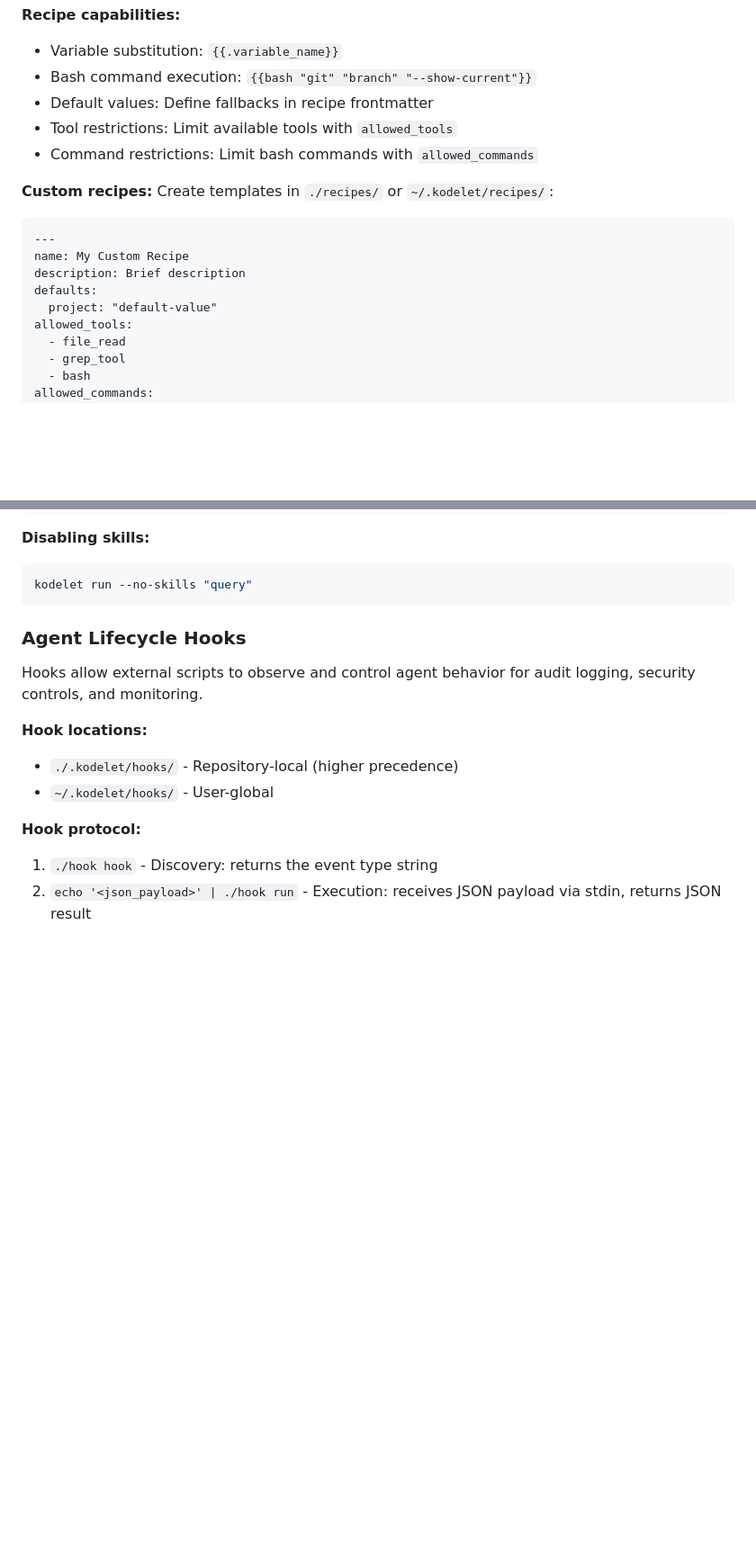
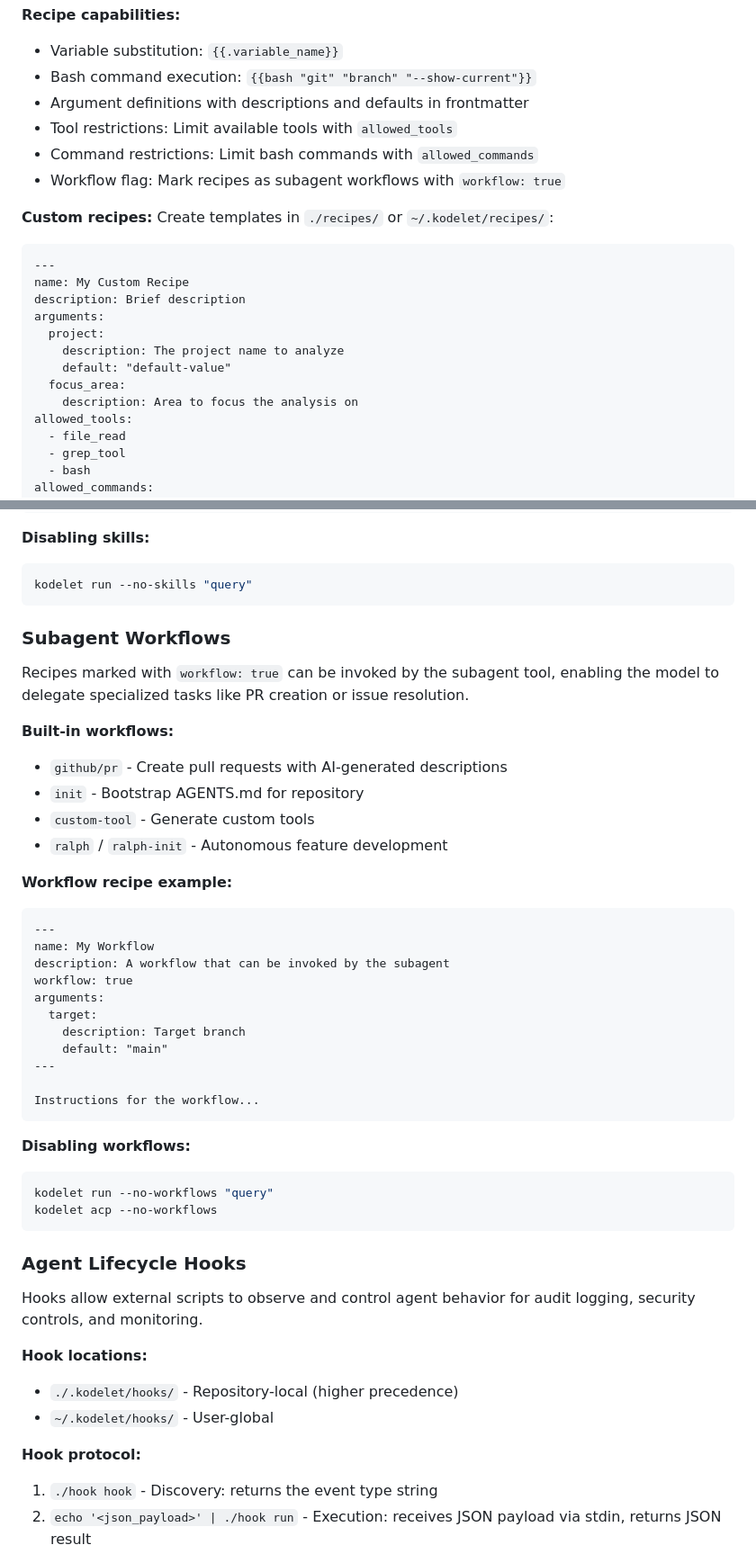
Before and after one commit to jingkaihe/kodelet, a Markdown page: skills/kodelet/SKILL.md, 2 parts joined by grey strips. Shown at 90% size. Drawn GitHub-style; blank space fills up the shorter version.

Commit message:
docs(skills): enhance recipe and workflow documentation with argument definitions and workflow flag
Co-authored-by: Kodelet <noreply@kodelet.com>
Signed-off-by: Jingkai He <jingkai@hey.com>

````diff
--- a/skills/kodelet/SKILL.md
+++ b/skills/kodelet/SKILL.md
@@ -95,9 +95,10 @@ kodelet run -r custom-tool --arg task="validate JSON" --arg global=true
 **Recipe capabilities:**
 - Variable substitution: `{{.variable_name}}`
 - Bash command execution: `{{bash "git" "branch" "--show-current"}}`
-- Default values: Define fallbacks in recipe frontmatter
+- Argument definitions with descriptions and defaults in frontmatter
 - Tool restrictions: Limit available tools with `allowed_tools`
 - Command restrictions: Limit bash commands with `allowed_commands`
+- Workflow flag: Mark recipes as subagent workflows with `workflow: true`
 
 **Custom recipes:**
 Create templates in `./recipes/` or `~/.kodelet/recipes/`:
@@ -106,8 +107,12 @@ Create templates in `./recipes/` or `~/.kodelet/recipes/`:
 ---
 name: My Custom Recipe
 description: Brief description
-defaults:
-  project: "default-value"
+arguments:
+  project:
+    description: The project name to analyze
+    default: "default-value"
+  focus_area:
+    description: Area to focus the analysis on
 allowed_tools:
   - file_read
   - grep_tool
@@ -179,6 +184,36 @@ skills:
 **Disabling skills:**
 ```bash
 kodelet run --no-skills "query"
+```
+
+### Subagent Workflows
+Recipes marked with `workflow: true` can be invoked by the subagent tool, enabling the model to delegate specialized tasks like PR creation or issue resolution.
+
+**Built-in workflows:**
+- `github/pr` - Create pull requests with AI-generated descriptions
+- `init` - Bootstrap AGENTS.md for repository
+- `custom-tool` - Generate custom tools
+- `ralph` / `ralph-init` - Autonomous feature development
+
+**Workflow recipe example:**
+```markdown
+---
+name: My Workflow
+description: A workflow that can be invoked by the subagent
+workflow: true
+arguments:
+  target:
+    description: Target branch
+    default: "main"
+---
+
+Instructions for the workflow...
+```
+
+**Disabling workflows:**
+```bash
+kodelet run --no-workflows "query"
+kodelet acp --no-workflows
 ```
 
 ### Agent Lifecycle Hooks
````
